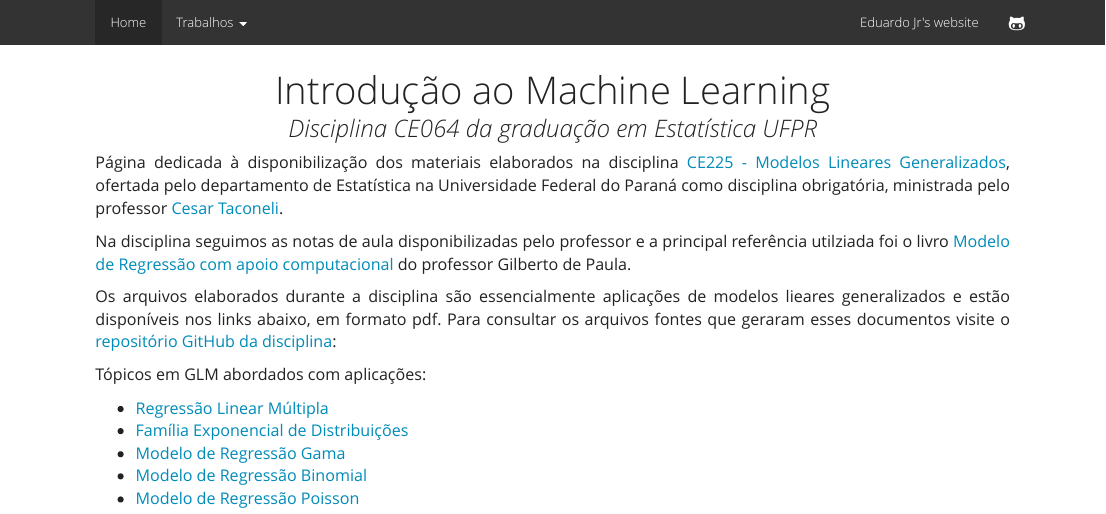
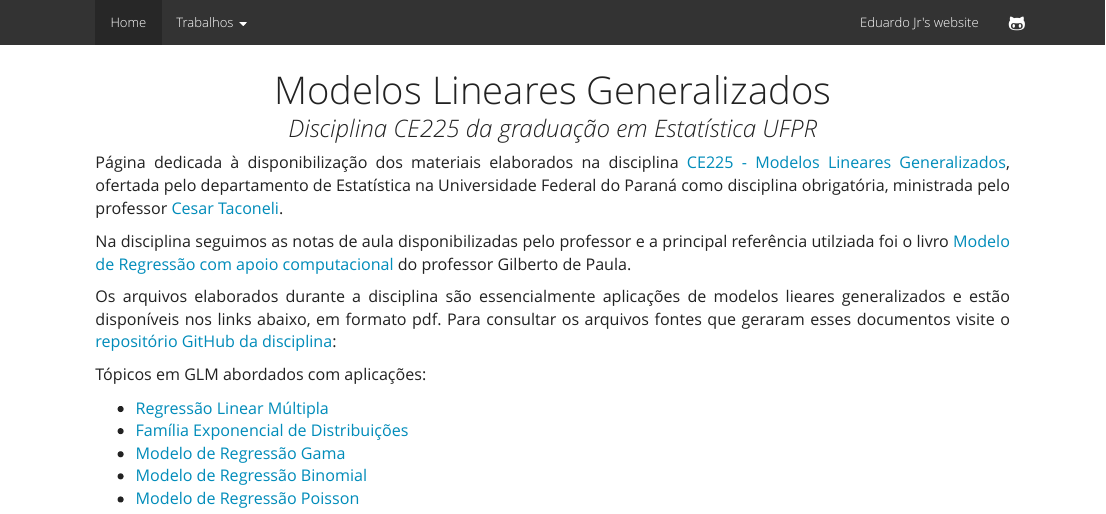
Before and after one commit to JrEduardo/ce225-mlg, an R Markdown document (index.Rmd): the page in a window 1100 px wide, from its top. The pictures show the output file index.html that the author committed with the source, opened offline; library style sheets and scripts come from the installed R packages.

Commit message:
Corrige título da página

```diff
--- a/index.Rmd
+++ b/index.Rmd
@@ -1,6 +1,6 @@
 ---
-title: "Introdução ao Machine Learning"
-subtitle: "Disciplina CE064 da graduação em Estatística UFPR"
+title: "Modelos Lineares Generalizados"
+subtitle: "Disciplina CE225 da graduação em Estatística UFPR"
 output: html_document
 ---
 
```
Also changed, not shown: index.html.
